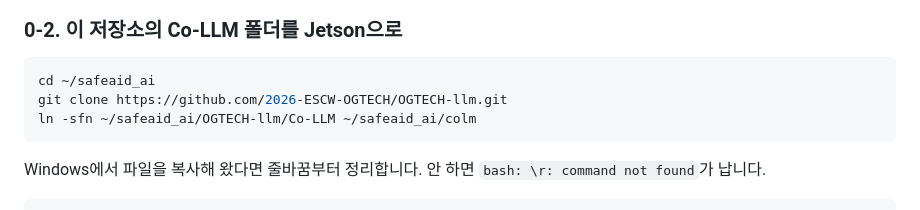
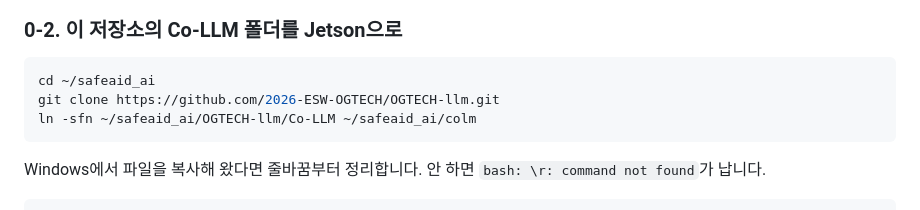
Before and after one commit to 2026-ESW-OGTECH/OGTECH-llm, a Markdown page: Co-LLM/02_설치_A_to_Z.md, the part around the change. Drawn GitHub-style.

````diff
--- a/Co-LLM/02_설치_A_to_Z.md
+++ b/Co-LLM/02_설치_A_to_Z.md
@@ -23,7 +23,7 @@ python -m pip install --upgrade pip
 
 ```bash
 cd ~/safeaid_ai
-git clone https://github.com/2026-ESCW-OGTECH/OGTECH-llm.git
+git clone https://github.com/2026-ESW-OGTECH/OGTECH-llm.git
 ln -sfn ~/safeaid_ai/OGTECH-llm/Co-LLM ~/safeaid_ai/colm
 ```
 
````
Also changed, not shown: README.md (+5 -5 lines), docs2/11_첨부자료_PDF_시연영상_기능_동작_구현명세.md (+1 -1 lines).
